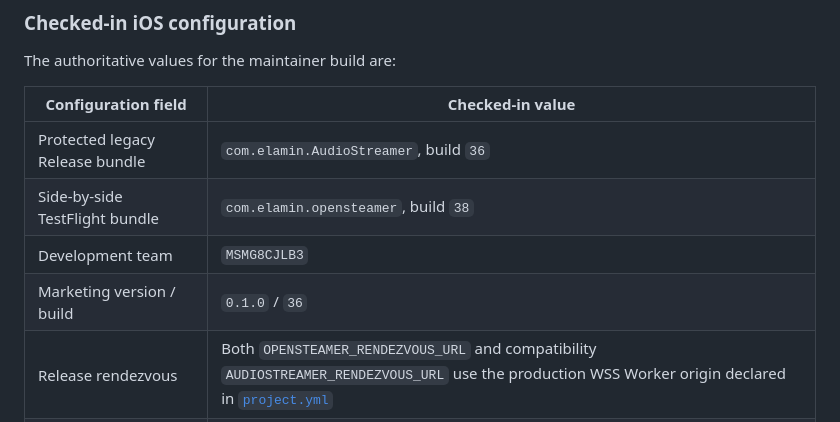
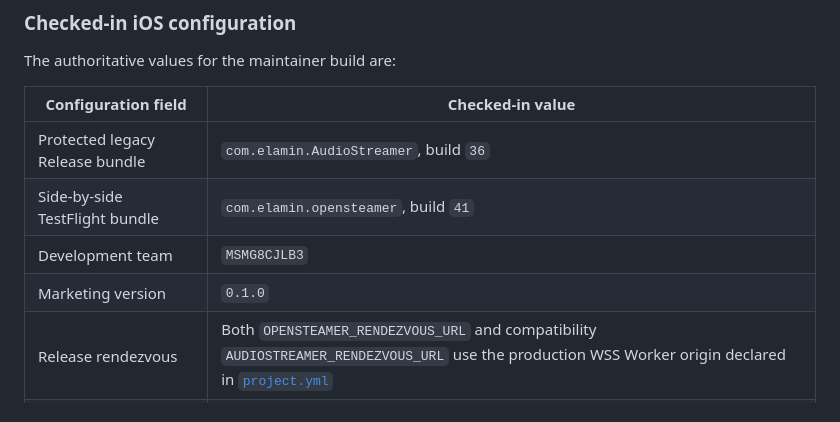
Before and after one commit to ahmedelami/opensteamer, a Markdown page: README.md, the part around one of its changes. Drawn GitHub-style.

```diff
--- a/README.md
+++ b/README.md
@@ -100,9 +104,9 @@ The authoritative values for the maintainer build are:
 | Configuration field | Checked-in value |
 | --- | --- |
 | Protected legacy Release bundle | <code>com.elamin.AudioStreamer</code>, build `36` |
-| Side-by-side TestFlight bundle | <code>com.elamin.opensteamer</code>, build `38` |
+| Side-by-side TestFlight bundle | <code>com.elamin.opensteamer</code>, build `41` |
 | Development team | `MSMG8CJLB3` |
-| Marketing version / build | `0.1.0` / `36` |
+| Marketing version | `0.1.0` |
 | Release rendezvous | Both `OPENSTEAMER_RENDEZVOUS_URL` and compatibility `AUDIOSTREAMER_RENDEZVOUS_URL` use the production WSS Worker origin declared in [`project.yml`](iOS/opensteamer/project.yml) |
 | Debug bundle | <code>org.example.AudioStreamer.dev</code> |
 | Debug rendezvous | Both endpoint settings are empty unless explicitly overridden locally |
```
Also changed, not shown: other parts of README.md (+11 -7 lines).
